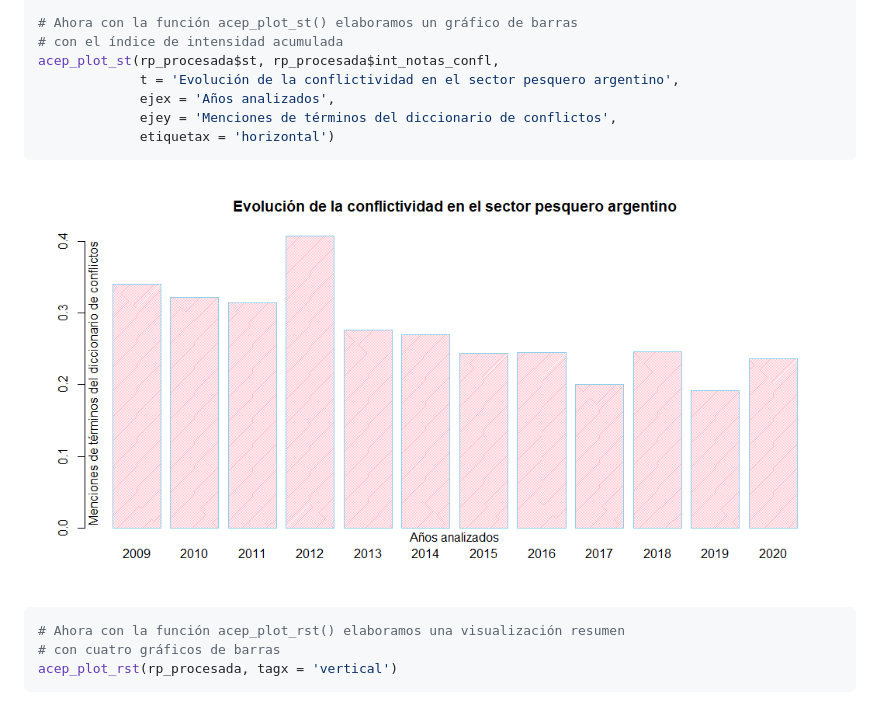
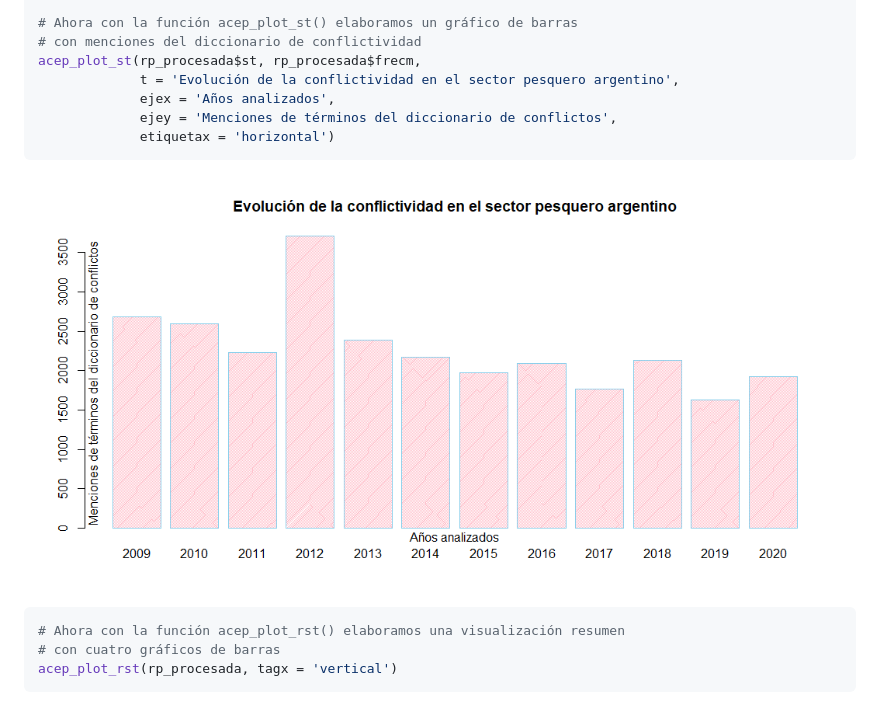
Before and after one commit to agusnieto77/ACEP, a Markdown page: README.md, the part around the change. GitHub-like rendering; pictures changed too: man/figures/indicadores.png (added).

Commit message:
Actualización

````diff
--- a/README.md
+++ b/README.md
@@ -151,14 +151,14 @@ rp_procesada
 12 2020    636   150 427276  1926  2.98     0.0045           0.236
 
 # Ahora con la función acep_plot_st() elaboramos un gráfico de barras
-# con el índice de intensidad acumulada
-acep_plot_st(rp_procesada$st, rp_procesada$int_notas_confl,
+# con menciones del diccionario de conflictividad
+acep_plot_st(rp_procesada$st, rp_procesada$frecm,
              t = 'Evolución de la conflictividad en el sector pesquero argentino',
              ejex = 'Años analizados',
              ejey = 'Menciones de términos del diccionario de conflictos',
              etiquetax = 'horizontal')
 ```
-<img src="man/figures/intensidad.png" align='center' width='100%'/>
+<img src="man/figures/indicadores.png" align='center' width='100%'/>
 
 ``` r
 # Ahora con la función acep_plot_rst() elaboramos una visualización resumen
````
